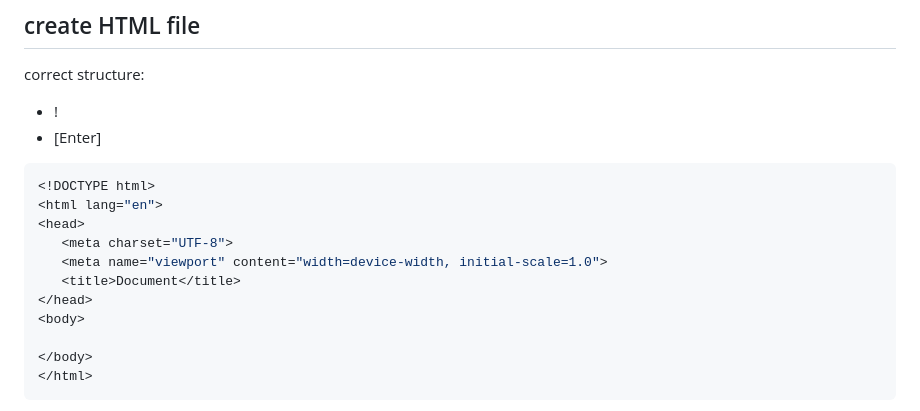
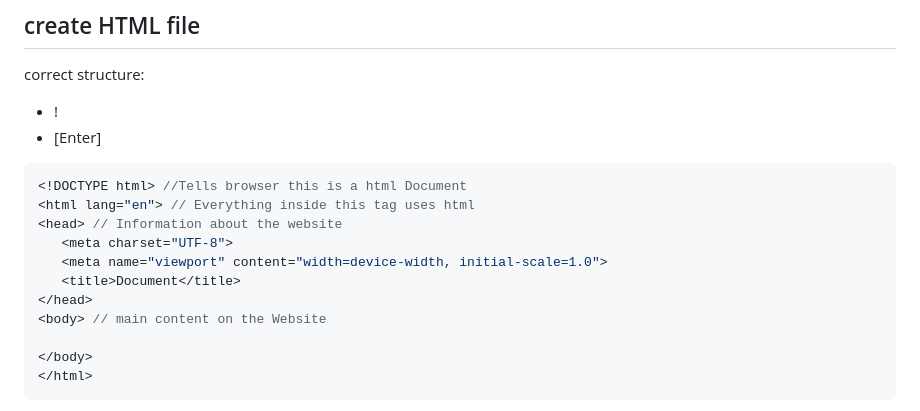
Before and after one commit to NxNelly/Code1, a Markdown page: Notes.md, the part around the change. Rendered like a GitHub page.

````diff
--- a/Notes.md
+++ b/Notes.md
@@ -153,14 +153,14 @@ first Browser [CERN](https://worldwideweb.cern.ch/)
  - !
  - [Enter]
  ```javascript
- <!DOCTYPE html>
-<html lang="en">
-<head>
+ <!DOCTYPE html> //Tells browser this is a html Document
+<html lang="en"> // Everything inside this tag uses html
+<head> // Information about the website
     <meta charset="UTF-8">
     <meta name="viewport" content="width=device-width, initial-scale=1.0">
     <title>Document</title>
 </head>
-<body>
+<body> // main content on the Website
 
 </body>
 </html>
````
